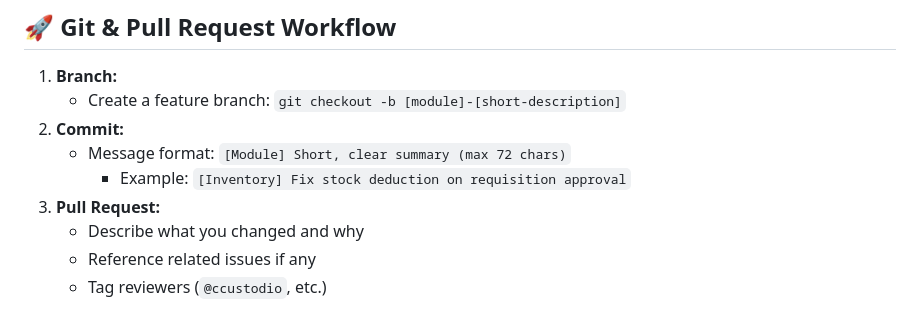
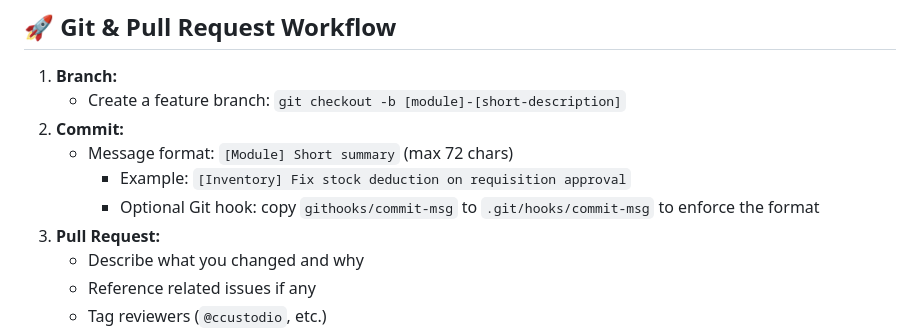
Before and after one commit to ccustodio99/iLCCD, a Markdown page: AGENTS.md, the part around the change. Rendered like a GitHub page.

Commit message:
[Docs] Update commit guideline

```diff
--- a/AGENTS.md
+++ b/AGENTS.md
@@ -76,8 +76,9 @@ This guide ensures **every contributor (human or AI)** follows best practices fo
 1. **Branch:**
    - Create a feature branch: `git checkout -b [module]-[short-description]`
 2. **Commit:**
-   - Message format: `[Module] Short, clear summary (max 72 chars)`
+   - Message format: `[Module] Short summary` (max 72 chars)
      - Example: `[Inventory] Fix stock deduction on requisition approval`
+     - Optional Git hook: copy `githooks/commit-msg` to `.git/hooks/commit-msg` to enforce the format
 3. **Pull Request:**
    - Describe what you changed and why
    - Reference related issues if any
```
